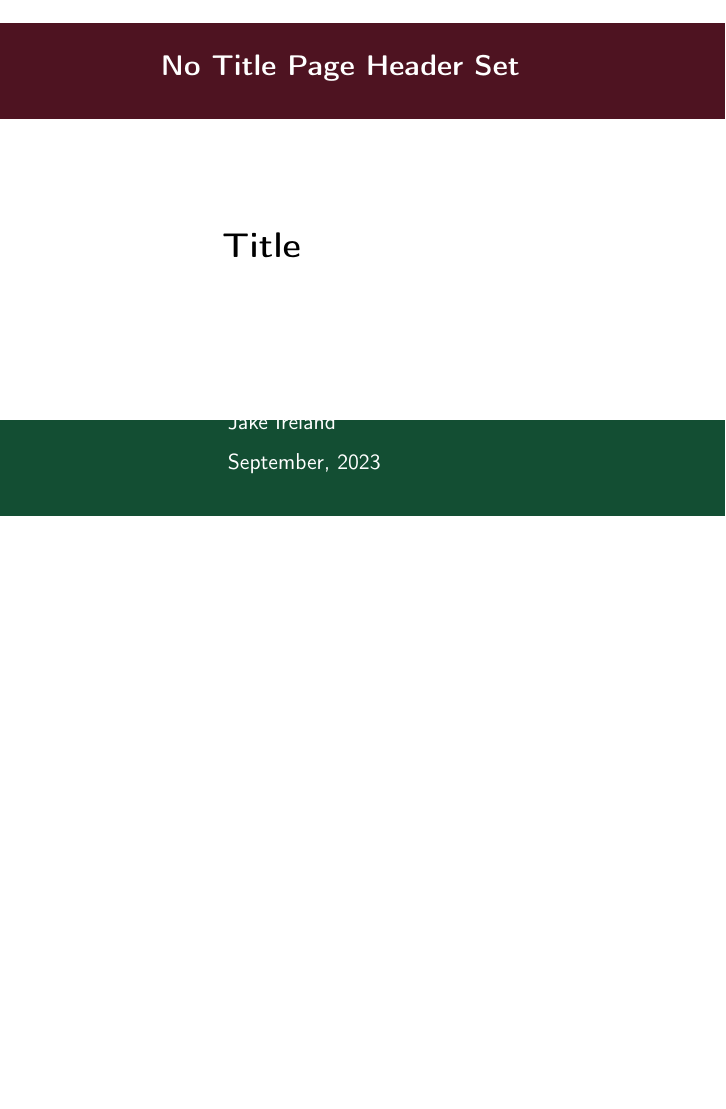
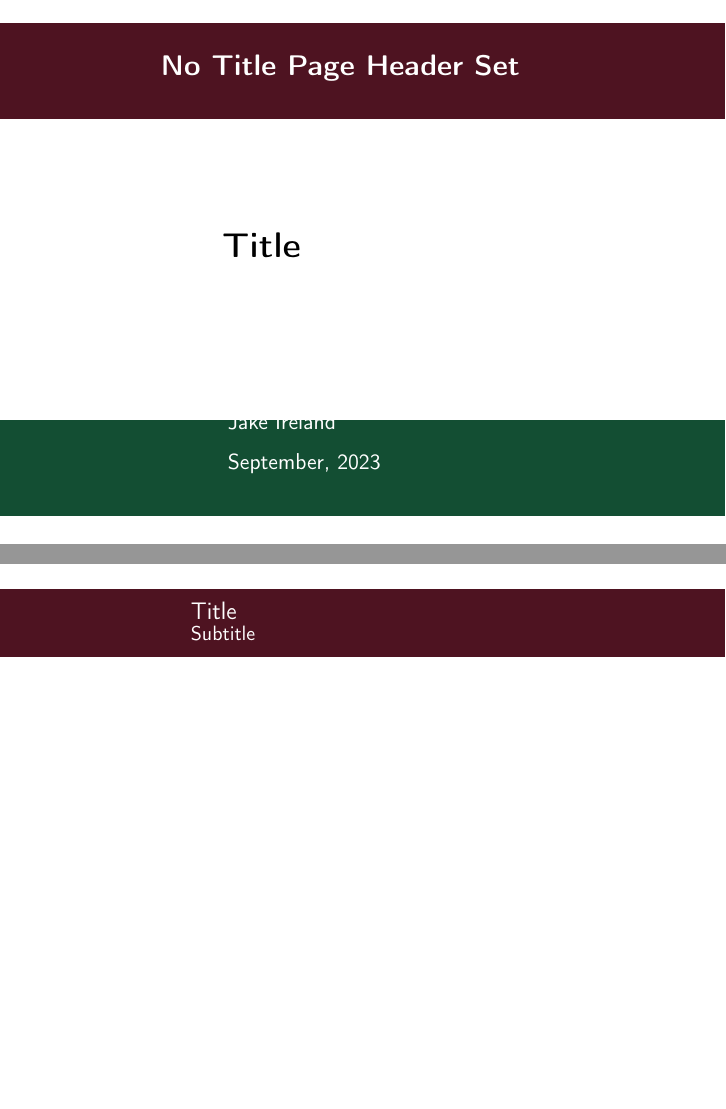
Before and after one commit to jakewilliami/tex-macros, LaTeX slides (templates/template_Class_Beamer.tex): the whole page before the commit and pages 1 and 2 of 2 after it, the two joined at a grey line, the shorter picture padded with empty space. Compiled offline with pdfLaTeX.

Commit message:
Add pdflatexmk programme default to Teamer template
Also added an example frame

```diff
--- a/templates/template_Class_Beamer.tex
+++ b/templates/template_Class_Beamer.tex
@@ -21,6 +22,11 @@
 %%% Title Page
 \titleframe{}
 
+%%% First Page
+\begin{frame}{Title}
+  \framesubtitle{Subtitle}
+\end{frame}
+
 %%% Bibliography
 % \bibliographyframe{}
 
```
Also changed, not shown: templates/template_Class_Beamer.tex (1 more changed lines).
